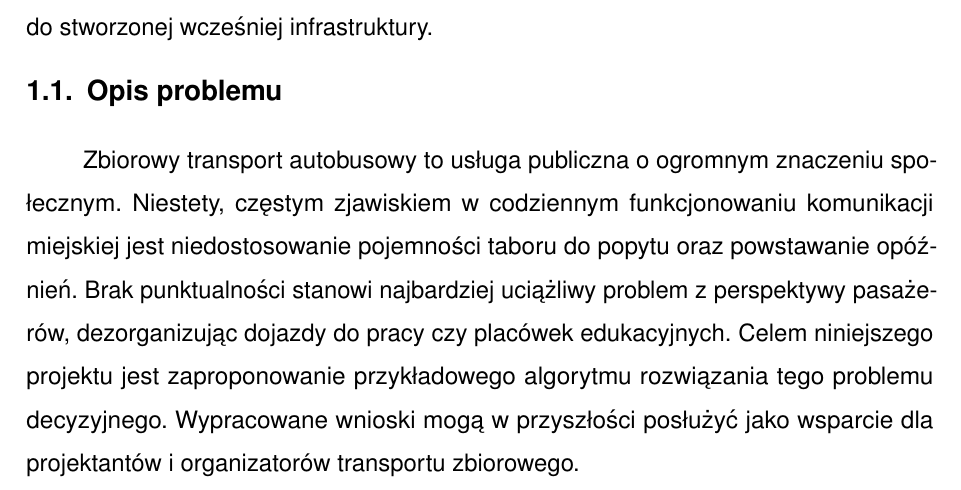
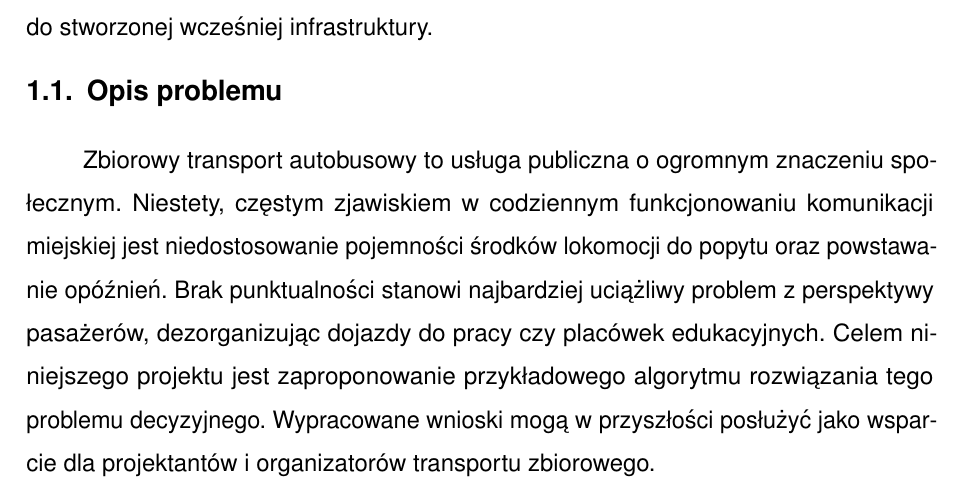
Before and after one commit to UEkat-squad/BO_Autobusy, a LaTeX thesis (main.tex, which reads chapters/wstep.tex): part of page 4 of 45, cut so that both start at the same text. Compiled offline with pdfLaTeX.

Commit message:
lil redaging-wstep

```diff
--- a/chapters/wstep.tex
+++ b/chapters/wstep.tex
@@ -2,4 +2,4 @@
 \chapter{Wstęp do tematu}
 Projekt skupia się na rozwiązaniu problemu decyzyjnego związanego z organizacją transportu zbiorowego w mieście Sławków. Praca obejmuje analizę i wybór docelowego modelu autobusu, optymalne rozmieszczenie punktów zatrzymywania się pojazdów (przystanków) oraz finalną konstrukcję rozkładów jazdy, ściśle dostosowanych do stworzonej wcześniej infrastruktury.
 \section{Opis problemu}
-Zbiorowy transport autobusowy to usługa publiczna o ogromnym znaczeniu społecznym. Niestety, częstym zjawiskiem w codziennym funkcjonowaniu komunikacji miejskiej jest niedostosowanie pojemności taboru do popytu oraz powstawanie opóźnień. Brak punktualności stanowi najbardziej uciążliwy problem z perspektywy pasażerów, dezorganizując dojazdy do pracy czy placówek edukacyjnych. Celem niniejszego projektu jest zaproponowanie przykładowego algorytmu rozwiązania tego problemu decyzyjnego. Wypracowane wnioski mogą w przyszłości posłużyć jako wsparcie dla projektantów i organizatorów transportu zbiorowego.
+Zbiorowy transport autobusowy to usługa publiczna o ogromnym znaczeniu społecznym. Niestety, częstym zjawiskiem w codziennym funkcjonowaniu komunikacji miejskiej jest niedostosowanie pojemności środków lokomocji do popytu oraz powstawanie opóźnień. Brak punktualności stanowi najbardziej uciążliwy problem z perspektywy pasażerów, dezorganizując dojazdy do pracy czy placówek edukacyjnych. Celem niniejszego projektu jest zaproponowanie przykładowego algorytmu rozwiązania tego problemu decyzyjnego. Wypracowane wnioski mogą w przyszłości posłużyć jako wsparcie dla projektantów i organizatorów transportu zbiorowego.
```
